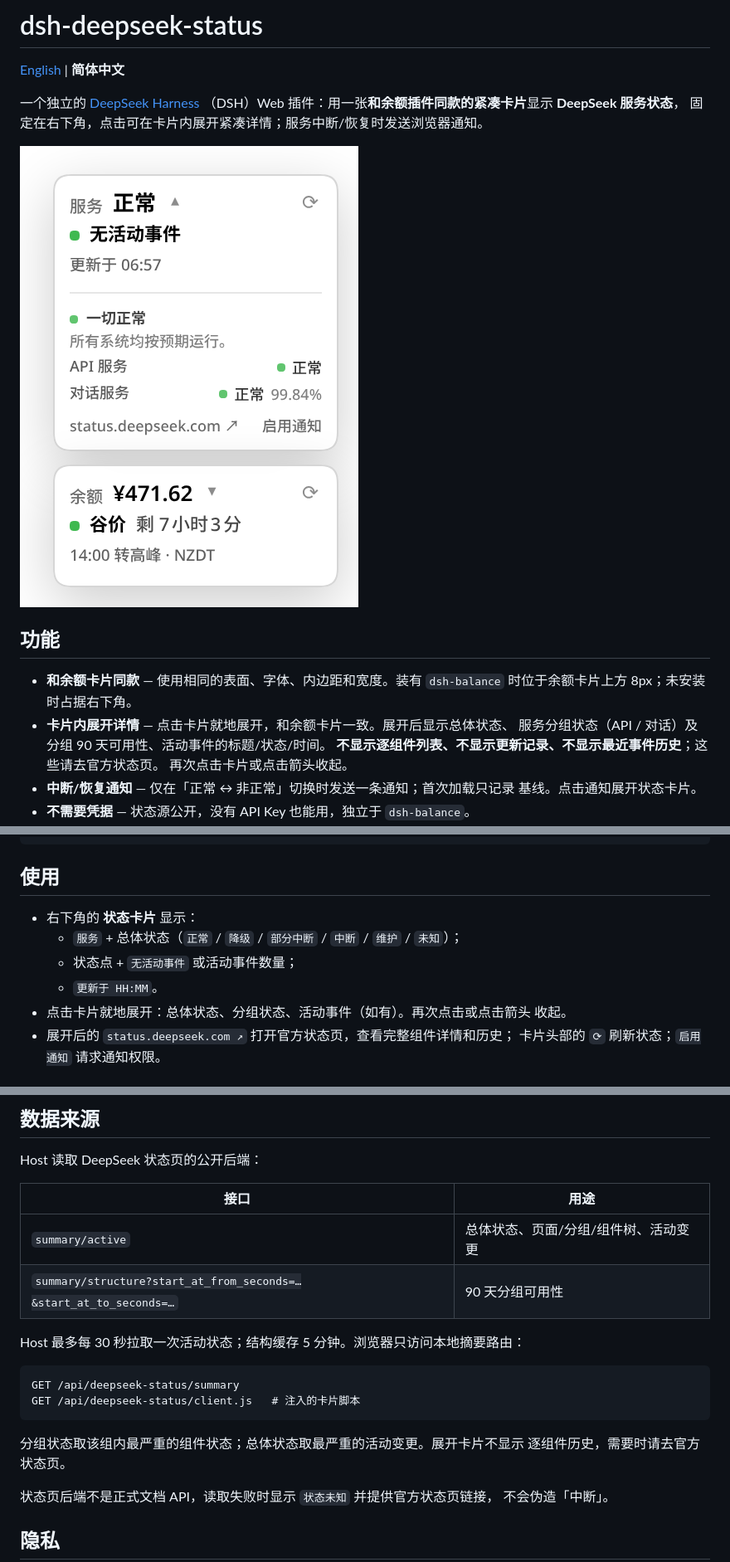
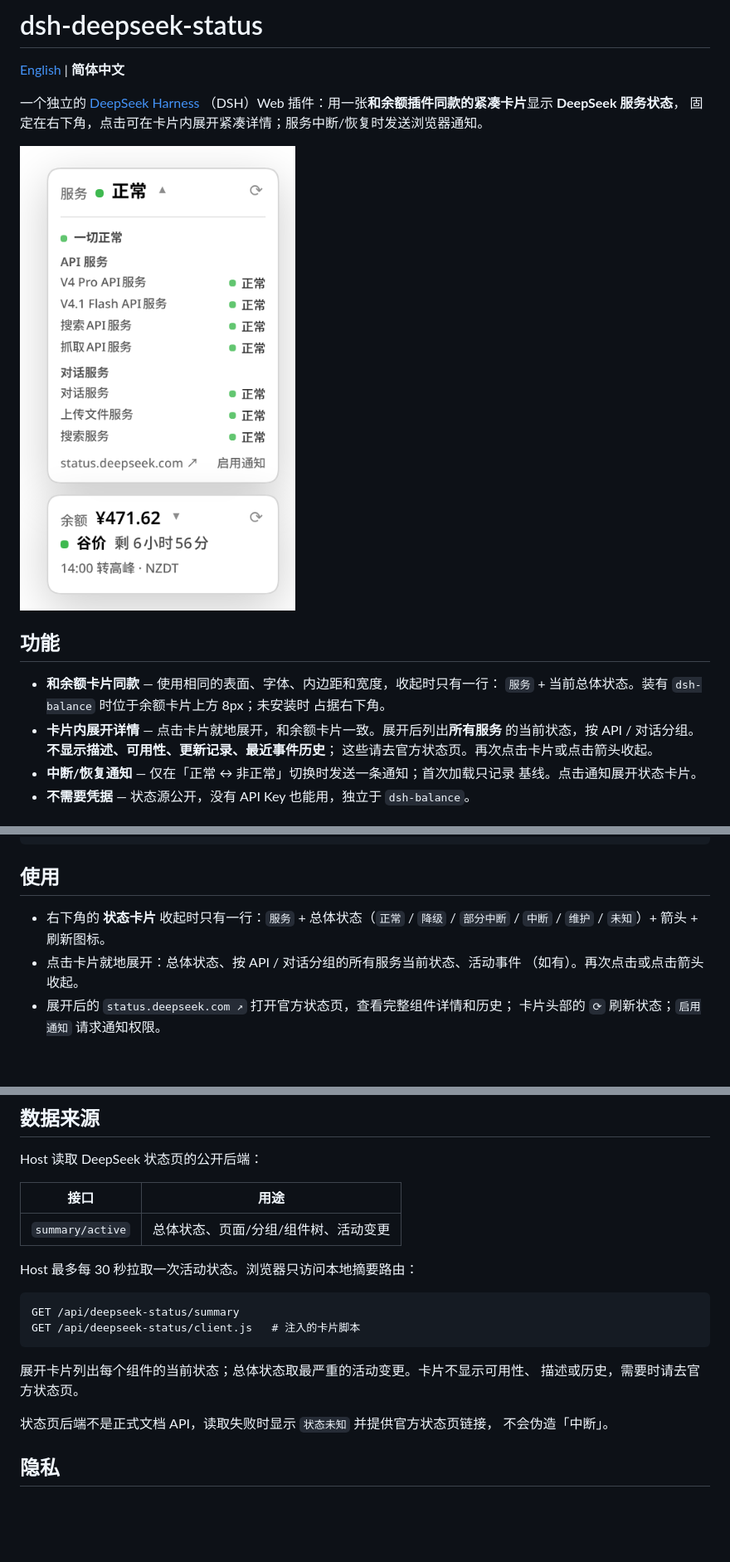
Before and after one commit to zz0-0/dsh-deepseek-status, a Markdown page: README.zh.md, 3 parts joined by grey strips. Shown at 83% size. Rendered like a GitHub page; pictures changed too: screenshot.png; blank space fills up the shorter version.

````diff
--- a/README.zh.md
+++ b/README.zh.md
@@ -10,12 +10,12 @@
 
 ## 功能
 
-- **和余额卡片同款** — 使用相同的表面、字体、内边距和宽度。装有 `dsh-balance`
-  时位于余额卡片上方 8px；未安装时占据右下角。
-- **卡片内展开详情** — 点击卡片就地展开，和余额卡片一致。展开后显示总体状态、
-  服务分组状态（API / 对话）及分组 90 天可用性、活动事件的标题/状态/时间。
-  **不显示逐组件列表、不显示更新记录、不显示最近事件历史**；这些请去官方状态页。
-  再次点击卡片或点击箭头收起。
+- **和余额卡片同款** — 使用相同的表面、字体、内边距和宽度，收起时只有一行：
+  `服务` + 当前总体状态。装有 `dsh-balance` 时位于余额卡片上方 8px；未安装时
+  占据右下角。
+- **卡片内展开详情** — 点击卡片就地展开，和余额卡片一致。展开后列出**所有服务**
+  的当前状态，按 API / 对话分组。**不显示描述、可用性、更新记录、最近事件历史**；
+  这些请去官方状态页。再次点击卡片或点击箭头收起。
 - **中断/恢复通知** — 仅在「正常 ↔ 非正常」切换时发送一条通知；首次加载只记录
   基线。点击通知展开状态卡片。
 - **不需要凭据** — 状态源公开，没有 API Key 也能用，独立于 `dsh-balance`。
@@ -49,12 +49,10 @@ systemctl --user restart dsh-web
 
 ## 使用
 
-- 右下角的 **状态卡片** 显示：
-  - `服务` + 总体状态（`正常` / `降级` / `部分中断` / `中断` / `维护` / `未知`）；
-  - 状态点 + `无活动事件` 或活动事件数量；
-  - `更新于 HH:MM`。
-- 点击卡片就地展开：总体状态、分组状态、活动事件（如有）。再次点击或点击箭头
-  收起。
+- 右下角的 **状态卡片** 收起时只有一行：`服务` + 总体状态（`正常` / `降级` /
+  `部分中断` / `中断` / `维护` / `未知`）+ 箭头 + 刷新图标。
+- 点击卡片就地展开：总体状态、按 API / 对话分组的所有服务当前状态、活动事件
+  （如有）。再次点击或点击箭头收起。
 - 展开后的 `status.deepseek.com ↗` 打开官方状态页，查看完整组件详情和历史；
   卡片头部的 `⟳` 刷新状态；`启用通知` 请求通知权限。
 
@@ -76,17 +74,16 @@ Host 读取 DeepSeek 状态页的公开后端：
 | 接口 | 用途 |
 |---|---|
 | `summary/active` | 总体状态、页面/分组/组件树、活动变更 |
-| `summary/structure?start_at_from_seconds=…&start_at_to_seconds=…` | 90 天分组可用性 |
 
-Host 最多每 30 秒拉取一次活动状态；结构缓存 5 分钟。浏览器只访问本地摘要路由：
+Host 最多每 30 秒拉取一次活动状态。浏览器只访问本地摘要路由：
 
 ```text
 GET /api/deepseek-status/summary
 GET /api/deepseek-status/client.js   # 注入的卡片脚本
 ```
 
-分组状态取该组内最严重的组件状态；总体状态取最严重的活动变更。展开卡片不显示
-逐组件历史，需要时请去官方状态页。
+展开卡片列出每个组件的当前状态；总体状态取最严重的活动变更。卡片不显示可用性、
+描述或历史，需要时请去官方状态页。
 
 状态页后端不是正式文档 API，读取失败时显示 `状态未知` 并提供官方状态页链接，
 不会伪造「中断」。
````
Also changed, not shown: README.md (+16 -18 lines), 2 other files.
